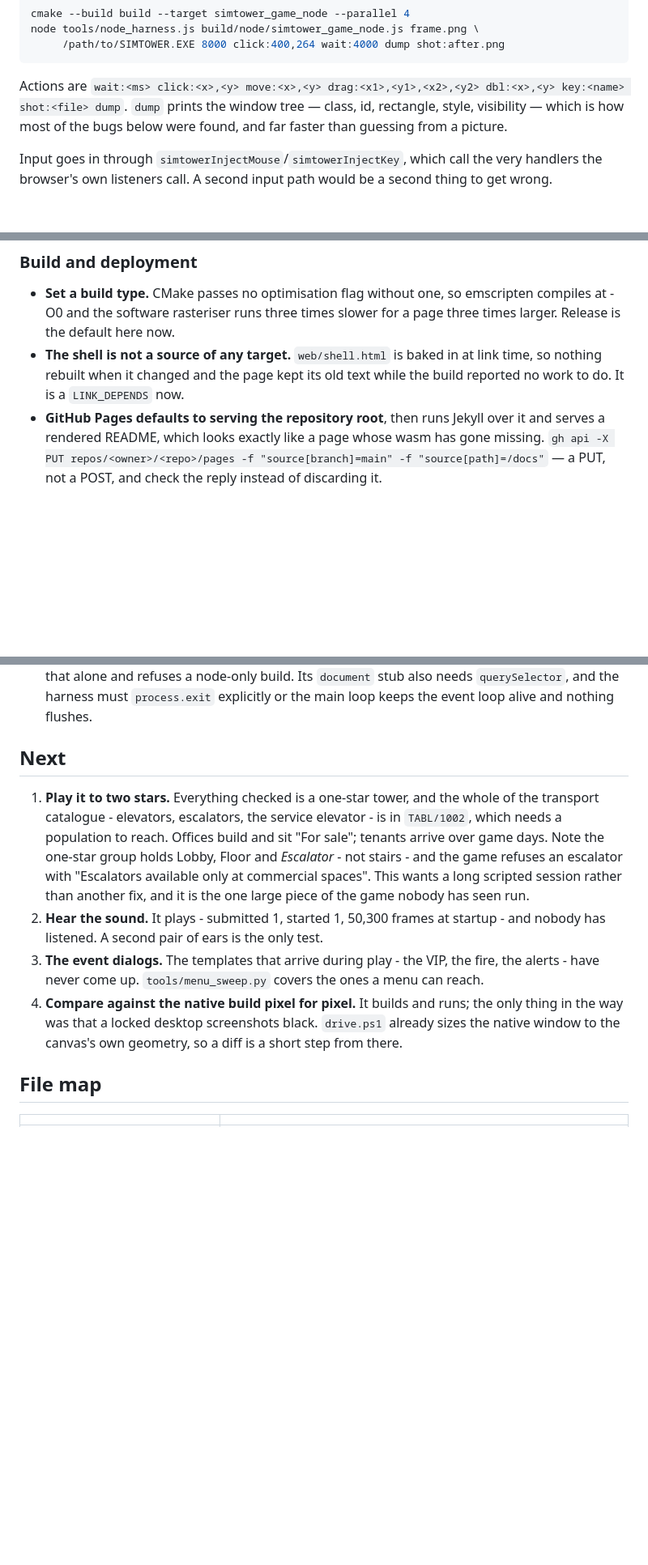
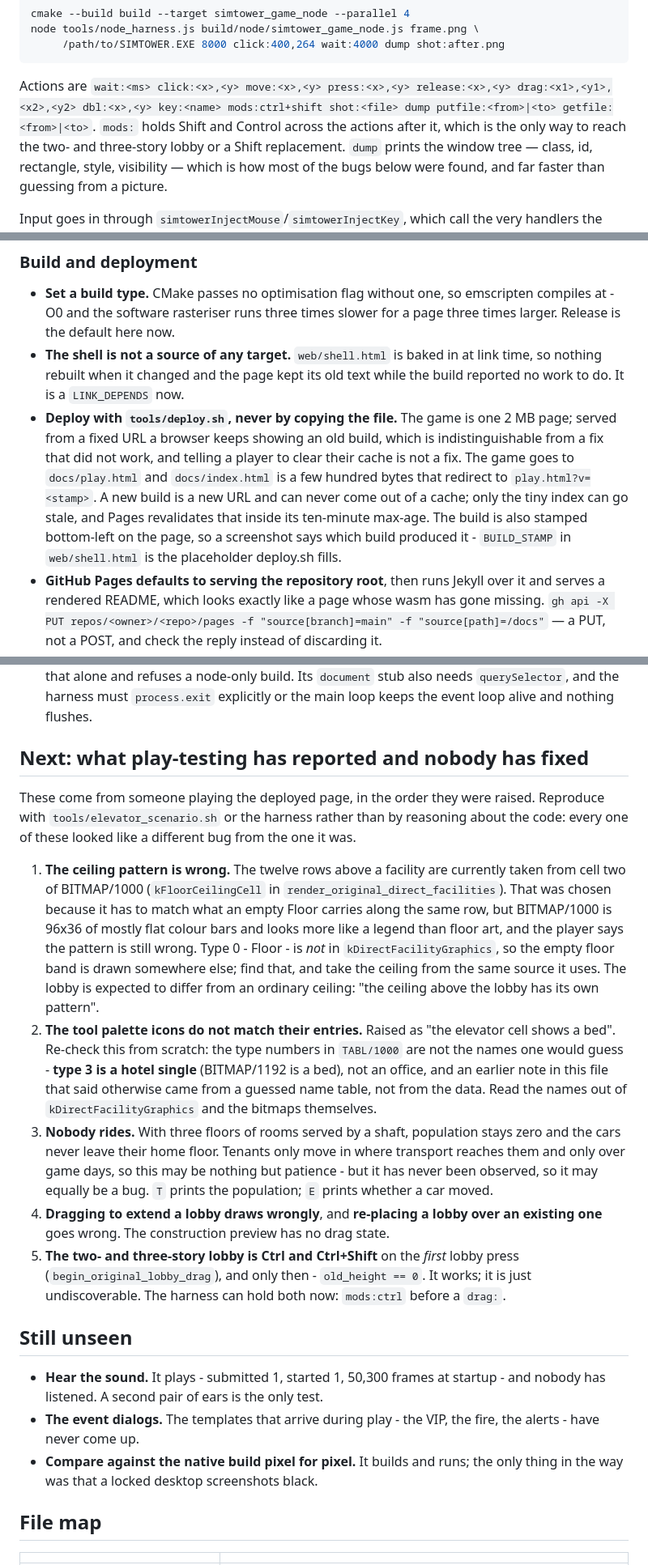
Before and after one commit to yomei-o/simtower_wasm, a Markdown page: RESUME.md, 3 parts joined by grey strips. Shown at 81% size. GitHub-like rendering; blank space fills up the shorter version.

````diff
--- a/RESUME.md
+++ b/RESUME.md
@@ -143,8 +146,11 @@ node tools/node_harness.js build/node/simtower_game_node.js frame.png \
      /path/to/SIMTOWER.EXE 8000 click:400,264 wait:4000 dump shot:after.png
 ```
 
-Actions are `wait:<ms> click:<x>,<y> move:<x>,<y> drag:<x1>,<y1>,<x2>,<y2>
-dbl:<x>,<y> key:<name> shot:<file> dump`. `dump` prints the window tree —
+Actions are `wait:<ms> click:<x>,<y> move:<x>,<y> press:<x>,<y>
+release:<x>,<y> drag:<x1>,<y1>,<x2>,<y2> dbl:<x>,<y> key:<name>
+mods:ctrl+shift shot:<file> dump putfile:<from>|<to> getfile:<from>|<to>`.
+`mods:` holds Shift and Control across the actions after it, which is the only
+way to reach the two- and three-story lobby or a Shift replacement. `dump` prints the window tree —
 class, id, rectangle, style, visibility — which is how most of the bugs below
 were found, and far faster than guessing from a picture.
 
@@ -284,6 +334,16 @@ inferred. `shim/src/win32_ne.cpp` carries the same table for building the pack
 * **The shell is not a source of any target.** `web/shell.html` is baked in at
   link time, so nothing rebuilt when it changed and the page kept its old text
   while the build reported no work to do. It is a `LINK_DEPENDS` now.
+* **Deploy with `tools/deploy.sh`, never by copying the file.** The game is one
+  2 MB page; served from a fixed URL a browser keeps showing an old build, which
+  is indistinguishable from a fix that did not work, and telling a player to
+  clear their cache is not a fix. The game goes to `docs/play.html` and
+  `docs/index.html` is a few hundred bytes that redirect to
+  `play.html?v=<stamp>`. A new build is a new URL and can never come out of a
+  cache; only the tiny index can go stale, and Pages revalidates that inside its
+  ten-minute max-age. The build is also stamped bottom-left on the page, so a
+  screenshot says which build produced it - `BUILD_STAMP` in `web/shell.html`
+  is the placeholder deploy.sh fills.
 * **GitHub Pages defaults to serving the repository root**, then runs Jekyll
   over it and serves a rendered README, which looks exactly like a page whose
   wasm has gone missing. `gh api -X PUT repos/<owner>/<repo>/pages -f
@@ -313,25 +373,49 @@ inferred. `shim/src/win32_ne.cpp` carries the same table for building the pack
   stub also needs `querySelector`, and the harness must `process.exit`
   explicitly or the main loop keeps the event loop alive and nothing flushes.
 
-## Next
+## Next: what play-testing has reported and nobody has fixed
 
-1. **Play it to two stars.** Everything checked is a one-star tower, and the
-   whole of the transport catalogue - elevators, escalators, the service
-   elevator - is in `TABL/1002`, which needs a population to reach. Offices
-   build and sit "For sale"; tenants arrive over game days.  Note the one-star
-   group holds Lobby, Floor and *Escalator* - not stairs - and the game refuses
-   an escalator with "Escalators available only at commercial spaces". This wants a long
-   scripted session rather than another fix, and it is the one large piece of
-   the game nobody has seen run.
-2. **Hear the sound.** It plays - submitted 1, started 1, 50,300 frames at
-   startup - and nobody has listened. A second pair of ears is the only test.
-3. **The event dialogs.** The templates that arrive during play - the VIP, the
-   fire, the alerts - have never come up. `tools/menu_sweep.py` covers the ones
-   a menu can reach.
-4. **Compare against the native build pixel for pixel.** It builds and runs;
-   the only thing in the way was that a locked desktop screenshots black.
-   `drive.ps1` already sizes the native window to the canvas's own geometry, so
-   a diff is a short step from there.
+These come from someone playing the deployed page, in the order they were
+raised. Reproduce with `tools/elevator_scenario.sh` or the harness rather than
+by reasoning about the code: every one of these looked like a different bug
+from the one it was.
+
+1. **The ceiling pattern is wrong.** The twelve rows above a facility are
+   currently taken from cell two of BITMAP/1000 (`kFloorCeilingCell` in
+   `render_original_direct_facilities`). That was chosen because it has to
+   match what an empty Floor carries along the same row, but BITMAP/1000 is
+   96x36 of mostly flat colour bars and looks more like a legend than floor
+   art, and the player says the pattern is still wrong. Type 0 - Floor - is
+   *not* in `kDirectFacilityGraphics`, so the empty floor band is drawn
+   somewhere else; find that, and take the ceiling from the same source it
+   uses. The lobby is expected to differ from an ordinary ceiling: "the ceiling
+   above the lobby has its own pattern".
+2. **The tool palette icons do not match their entries.** Raised as "the
+   elevator cell shows a bed". Re-check this from scratch: the type numbers in
+   `TABL/1000` are not the names one would guess - **type 3 is a hotel single**
+   (BITMAP/1192 is a bed), not an office, and an earlier note in this file that
+   said otherwise came from a guessed name table, not from the data. Read the
+   names out of `kDirectFacilityGraphics` and the bitmaps themselves.
+3. **Nobody rides.** With three floors of rooms served by a shaft, population
+   stays zero and the cars never leave their home floor. Tenants only move in
+   where transport reaches them and only over game days, so this may be nothing
+   but patience - but it has never been observed, so it may equally be a bug.
+   `T` prints the population; `E` prints whether a car moved.
+4. **Dragging to extend a lobby draws wrongly**, and **re-placing a lobby over
+   an existing one** goes wrong. The construction preview has no drag state.
+5. **The two- and three-story lobby is Ctrl and Ctrl+Shift** on the *first*
+   lobby press (`begin_original_lobby_drag`), and only then - `old_height == 0`.
+   It works; it is just undiscoverable. The harness can hold both now:
+   `mods:ctrl` before a `drag:`.
+
+## Still unseen
+
+* **Hear the sound.** It plays - submitted 1, started 1, 50,300 frames at
+  startup - and nobody has listened. A second pair of ears is the only test.
+* **The event dialogs.** The templates that arrive during play - the VIP, the
+  fire, the alerts - have never come up.
+* **Compare against the native build pixel for pixel.** It builds and runs; the
+  only thing in the way was that a locked desktop screenshots black.
 
 ## File map
 
````
Also changed, not shown: other parts of RESUME.md (+52 -5 lines).
